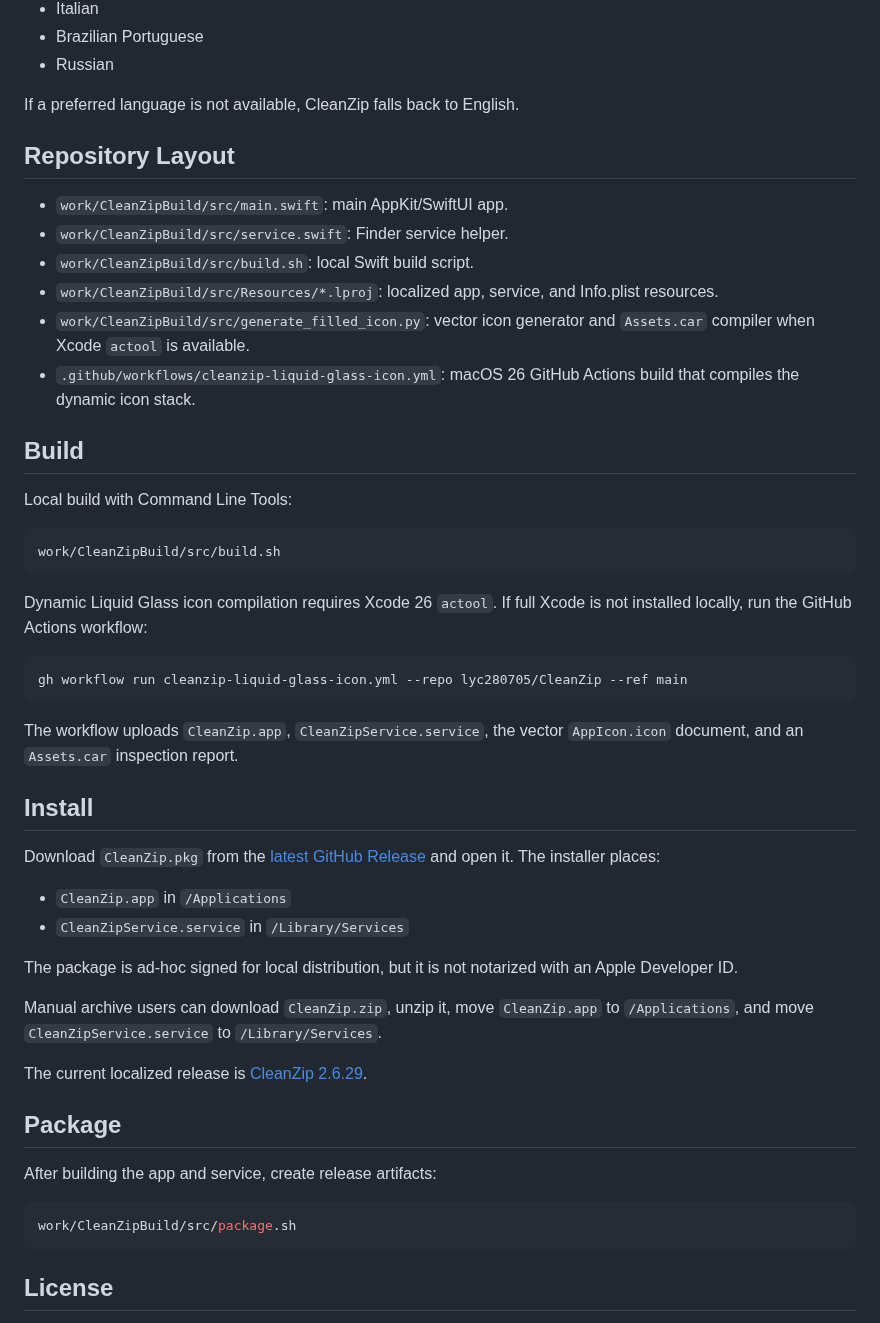
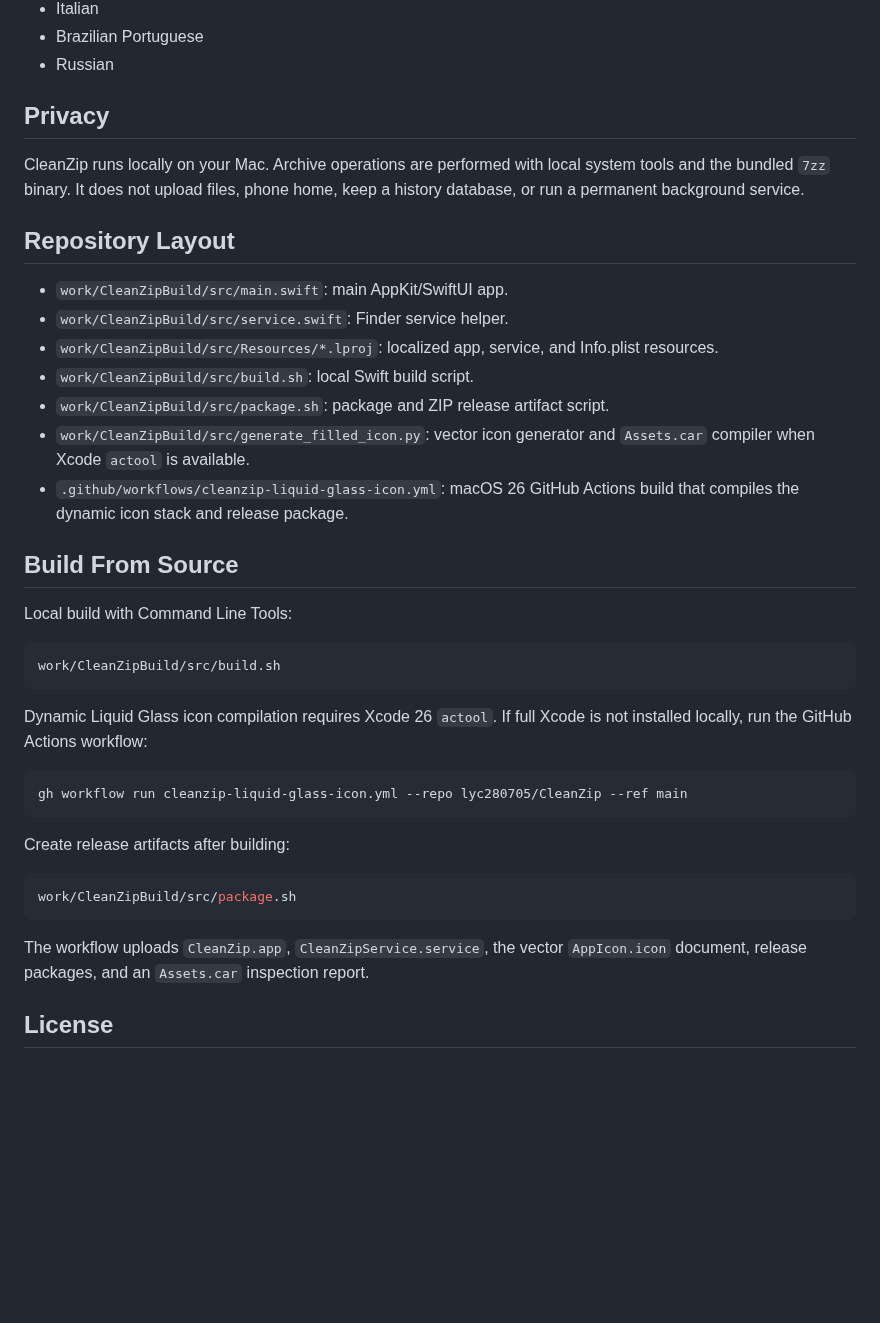
Before and after one commit to lyc280705/CleanZip, a Markdown page: README.md, the part around one of its changes. GitHub-like rendering; blank space fills up the shorter version.

````diff
--- a/README.md
+++ b/README.md
@@ -28,18 +100,21 @@ CleanZip follows the user's macOS language preferences. Current localizations:
 - Brazilian Portuguese
 - Russian
 
-If a preferred language is not available, CleanZip falls back to English.
+## Privacy
+
+CleanZip runs locally on your Mac. Archive operations are performed with local system tools and the bundled `7zz` binary. It does not upload files, phone home, keep a history database, or run a permanent background service.
 
 ## Repository Layout
 
 - `work/CleanZipBuild/src/main.swift`: main AppKit/SwiftUI app.
 - `work/CleanZipBuild/src/service.swift`: Finder service helper.
+- `work/CleanZipBuild/src/Resources/*.lproj`: localized app, service, and Info.plist resources.
 - `work/CleanZipBuild/src/build.sh`: local Swift build script.
-- `work/CleanZipBuild/src/Resources/*.lproj`: localized app, service, and Info.plist resources.
+- `work/CleanZipBuild/src/package.sh`: package and ZIP release artifact script.
 - `work/CleanZipBuild/src/generate_filled_icon.py`: vector icon generator and `Assets.car` compiler when Xcode `actool` is available.
-- `.github/workflows/cleanzip-liquid-glass-icon.yml`: macOS 26 GitHub Actions build that compiles the dynamic icon stack.
+- `.github/workflows/cleanzip-liquid-glass-icon.yml`: macOS 26 GitHub Actions build that compiles the dynamic icon stack and release package.
 
-## Build
+## Build From Source
 
 Local build with Command Line Tools:
 
@@ -53,29 +128,14 @@ Dynamic Liquid Glass icon compilation requires Xcode 26 `actool`. If full Xcode
 gh workflow run cleanzip-liquid-glass-icon.yml --repo lyc280705/CleanZip --ref main
 ```
 
-The workflow uploads `CleanZip.app`, `CleanZipService.service`, the vector `AppIcon.icon` document, and an `Assets.car` inspection report.
-
-## Install
-
-Download `CleanZip.pkg` from the [latest GitHub Release](https://github.com/lyc280705/CleanZip/releases/latest) and open it. The installer places:
-
-- `CleanZip.app` in `/Applications`
-- `CleanZipService.service` in `/Library/Services`
-
-The package is ad-hoc signed for local distribution, but it is not notarized with an Apple Developer ID.
-
-Manual archive users can download `CleanZip.zip`, unzip it, move `CleanZip.app` to `/Applications`, and move `CleanZipService.service` to `/Library/Services`.
-
-The current localized release is [CleanZip 2.6.29](https://github.com/lyc280705/CleanZip/releases/tag/v2.6.29).
-
-## Package
-
-After building the app and service, create release artifacts:
+Create release artifacts after building:
 
 ```sh
 work/CleanZipBuild/src/package.sh
 ```
 
+The workflow uploads `CleanZip.app`, `CleanZipService.service`, the vector `AppIcon.icon` document, release packages, and an `Assets.car` inspection report.
+
 ## License
 
 CleanZip source code is released under the MIT License. Bundled 7-Zip/`7zz` files are distributed under their own upstream license; see `7-Zip-License.txt` and `7-Zip-readme.txt` in the app resources.
````
Also changed, not shown: other parts of README.md (+81 -9 lines), docs/images/archive-preview.png (added), docs/images/selected-items.png (added).
